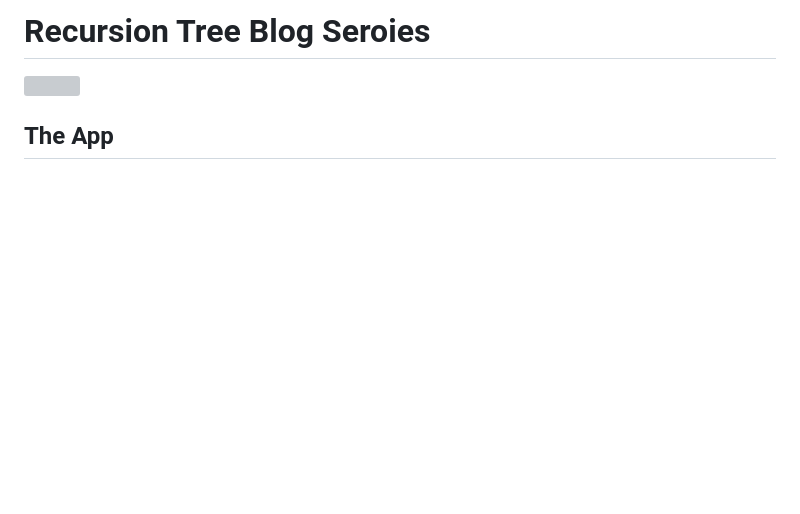
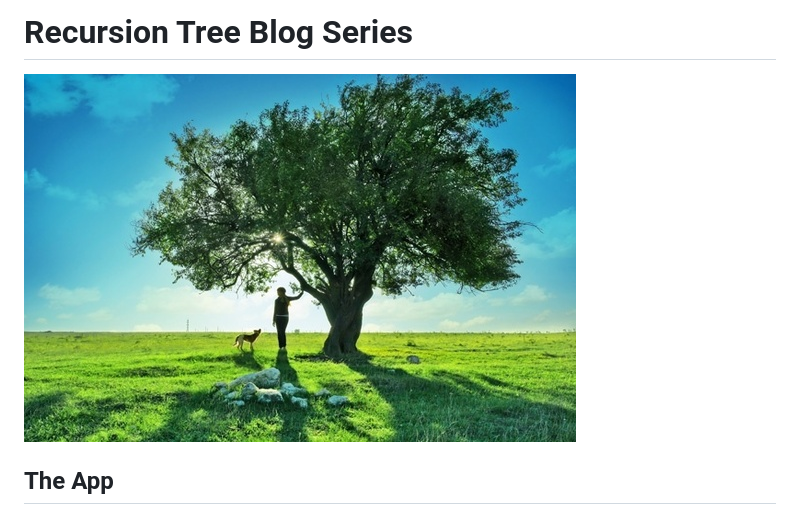
Before and after one commit to leonstel/techblog_recursive_tree, a Markdown page: README.md, the part around the change. Rendered like a GitHub page; pictures changed too: assets/nature_tree.jpg (added); blank space fills up the shorter version; grey boxes are pictures that could not be loaded.

```diff
--- a/README.md
+++ b/README.md
@@ -1,5 +1,5 @@
-# Recursion Tree Blog Seroies
-<img src="./assets/xmen.jpg" />
+# Recursion Tree Blog Series
+<img src="./assets/nature_tree.jpg" />
 
 ## The App
 How to code a searchable code tree? After hours, maybe weeks, of meditation I came to the conclusion that my next goal has been
```
